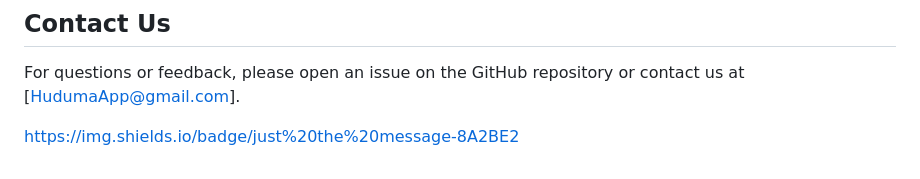
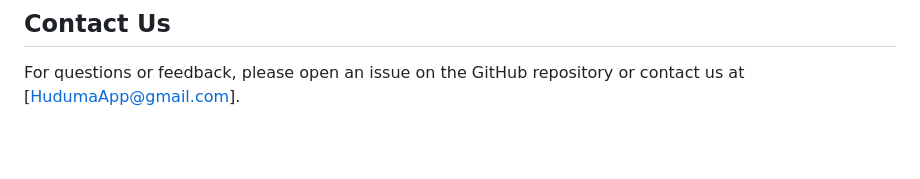
Before and after one commit to Winstone-Were/Huduma_app, a Markdown page: README.md, the part around the change. Rendered like a GitHub page; blank space fills up the shorter version.

```diff
--- a/README.md
+++ b/README.md
@@ -174,5 +174,3 @@ Firebase authentication may require additional configuration for certain provide
 ## Contact Us
 
 For questions or feedback, please open an issue on the GitHub repository or contact us at [HudumaApp@gmail.com].
-
-https://img.shields.io/badge/just%20the%20message-8A2BE2
```
